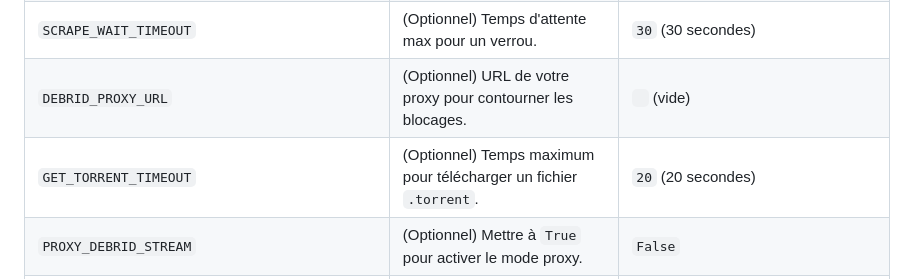
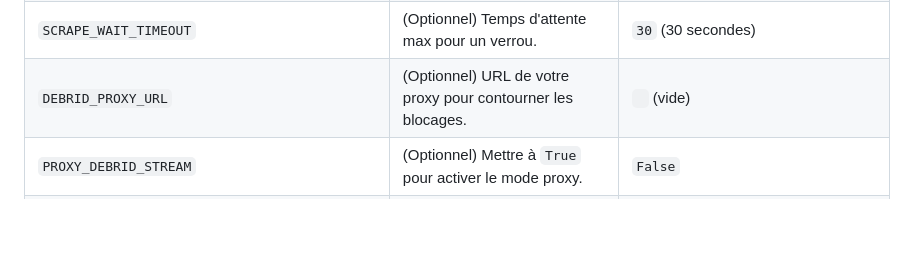
Before and after one commit to Dyhlio/fkstream, a Markdown page: README.md, the part around the change. GitHub-like rendering; blank space fills up the shorter version.

Commit message:
Update README.md
Suppression de GET_TORRENT_TIMEOUT du tableau des variables d'environnement

```diff
--- a/README.md
+++ b/README.md
@@ -102,7 +102,6 @@ Toutes les configurations avancées se font via le fichier `.env`.
 | `SCRAPE_LOCK_TTL`                            | (Optionnel) Durée de validité d'un verrou de recherche.                                | `300` (5 minutes)                    |
 | `SCRAPE_WAIT_TIMEOUT`                        | (Optionnel) Temps d'attente max pour un verrou.                                        | `30` (30 secondes)                   |
 | `DEBRID_PROXY_URL`                           | (Optionnel) URL de votre proxy pour contourner les blocages.                           | ` ` (vide)                           |
-| `GET_TORRENT_TIMEOUT`                        | (Optionnel) Temps maximum pour télécharger un fichier `.torrent`.                      | `20` (20 secondes)                   |
 | `PROXY_DEBRID_STREAM`                        | (Optionnel) Mettre à `True` pour activer le mode proxy.                                | `False`                              |
 | `PROXY_DEBRID_STREAM_PASSWORD`               | (Requis si `PROXY_DEBRID_STREAM=True`) Mot de passe pour les utilisateurs.             | `CHANGE_ME`                          |
 | `PROXY_DEBRID_STREAM_DEBRID_DEFAULT_SERVICE` | (Requis si `PROXY_DEBRID_STREAM=True`) Votre service debrid.                           | `realdebrid`                         |
```
